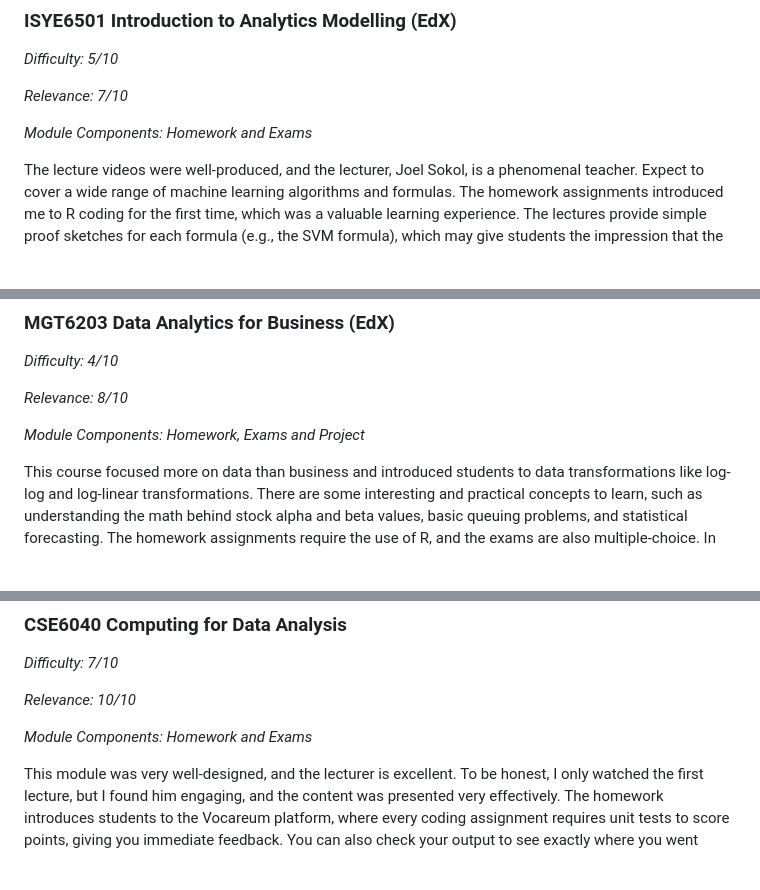
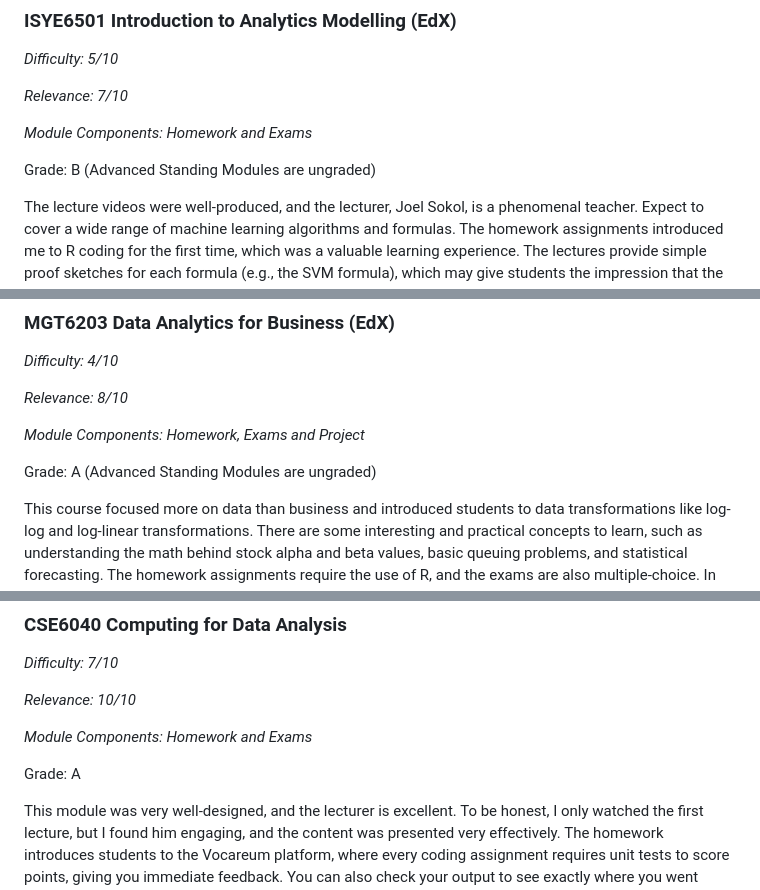
Before and after one commit to joel-quek/Georgia-Tech-OMSA, a Markdown page: OMSA_Experience.md, 3 parts joined by grey strips. Drawn GitHub-style; blank space fills up the shorter version.

```diff
--- a/OMSA_Experience.md
+++ b/OMSA_Experience.md
@@ -37,6 +37,8 @@ I will also share what the grading components are. All GaTech modules contain a
 *Relevance: 7/10*
 
 *Module Components: Homework and Exams*
+
+Grade: B (Advanced Standing Modules are ungraded)
 
 The lecture videos were well-produced, and the lecturer, Joel Sokol, is a phenomenal teacher. Expect to cover a wide range of machine learning algorithms and formulas. The homework assignments introduced me to R coding for the first time, which was a valuable learning experience. The lectures provide simple proof sketches for each formula (e.g., the SVM formula), which may give students the impression that the proofs will be tested. However, the exams were multiple-choice and focused on understanding the uses of different models, rather than detailed mathematical proofs. This was the first time in my life where a math exam didn't require any written work and was entirely multiple-choice. Overall, it's an excellent introduction to understanding various machine learning models, their use cases, and serves as a kind of "menu" showing what the OMSA program has to offer students. Dr. Sokol, if you're reading this and ever visit Singapore, let me buy you a meal.
 
@@ -95,6 +97,8 @@ Side note: Jpsilon asked me a lot of questions regarding this module, and I fina
 
 *Module Components: Homework, Exams and Project*
 
+Grade: A (Advanced Standing Modules are ungraded)
+
 This course focused more on data than business and introduced students to data transformations like log-log and log-linear transformations. There are some interesting and practical concepts to learn, such as understanding the math behind stock alpha and beta values, basic queuing problems, and statistical forecasting. The homework assignments require the use of R, and the exams are also multiple-choice. In my honest opinion, the exam for this module involved more calculations than ISYE 6501.
 
 The course also includes a large project component, where I had the pleasure of working with a stellar group of teammates, especially my best teammate, WS, with whom I went on to collaborate on many projects. I would bring WS to Vormir and [collect the Soul Stone](https://www.youtube.com/watch?v=BtyWRviYp0o). (Note: the relevance rating I'm giving is largely due to the project we worked on.) We performed extensive feature engineering and data cleaning for the project. The project itself is very open-ended, so get creative! My team did an excellent job.
@@ -109,6 +113,8 @@ The course also includes a large project component, where I had the pleasure of
 *Relevance: 10/10*
 
 *Module Components: Homework and Exams*
+
+Grade: A
 
 This module was very well-designed, and the lecturer is excellent. To be honest, I only watched the first lecture, but I found him engaging, and the content was presented very effectively. The homework introduces students to the Vocareum platform, where every coding assignment requires unit tests to score points, giving you immediate feedback. You can also check your output to see exactly where you went wrong and debug accordingly. There are 15 homework assignments, which means you'll be busy every week.
 
```
Also changed, not shown: other parts of OMSA_Experience.md (+66 -17 lines).
